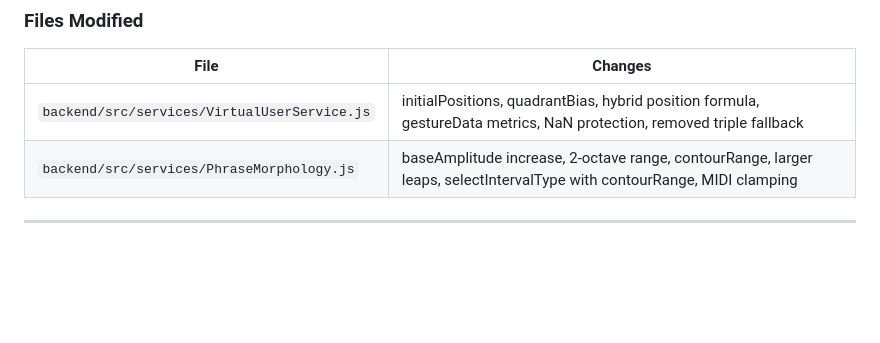
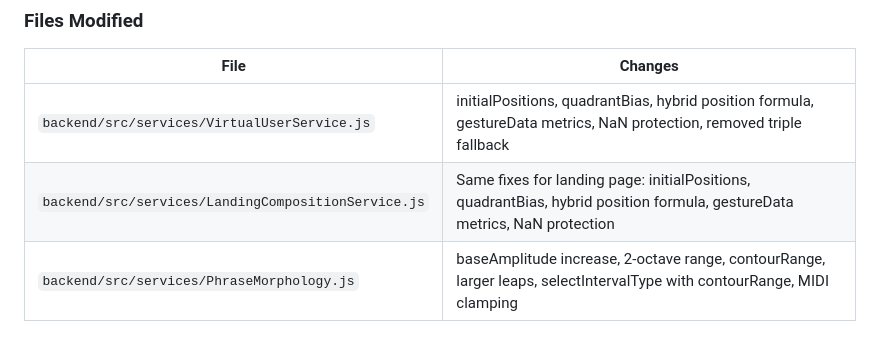
Before and after one commit to PaoloQuaranta/Webarmonium, a Markdown page: docs/archive/development_log.md, the part around the change. GitHub-like rendering; blank space fills up the shorter version.

Commit message:
docs: Update Entry #183 to include LandingCompositionService
Co-Authored-By: Claude Opus 4.5 <noreply@anthropic.com>

```diff
--- a/docs/archive/development_log.md
+++ b/docs/archive/development_log.md
@@ -2641,6 +2641,7 @@ Full code review performed with 10 issues identified and fixed:
 | File | Changes |
 |------|---------|
 | `backend/src/services/VirtualUserService.js` | initialPositions, quadrantBias, hybrid position formula, gestureData metrics, NaN protection, removed triple fallback |
+| `backend/src/services/LandingCompositionService.js` | Same fixes for landing page: initialPositions, quadrantBias, hybrid position formula, gestureData metrics, NaN protection |
 | `backend/src/services/PhraseMorphology.js` | baseAmplitude increase, 2-octave range, contourRange, larger leaps, selectIntervalType with contourRange, MIDI clamping |
 
 ---
```
